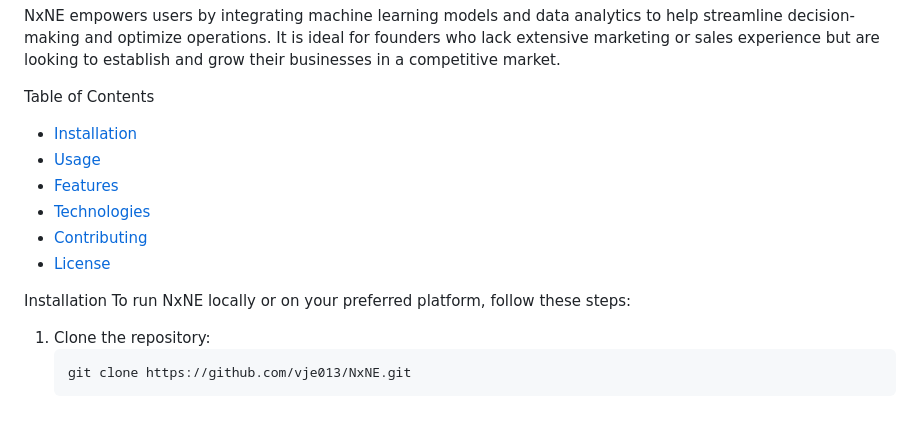
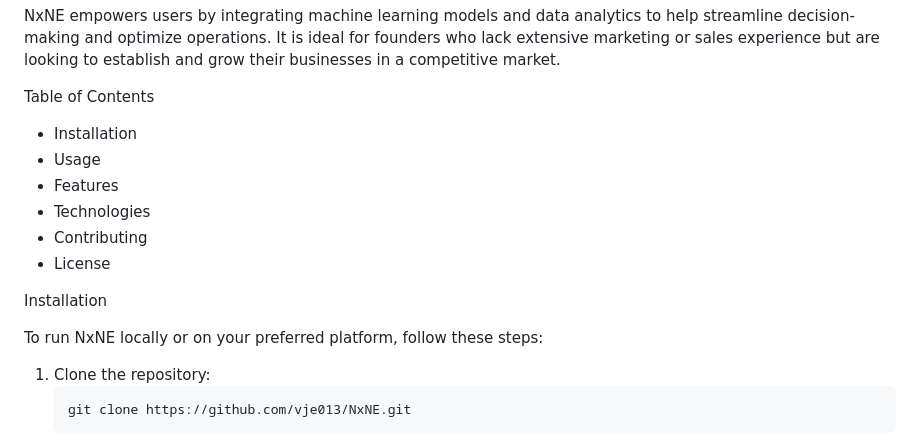
Before and after one commit to vje013/NxNE, a Markdown page: README.md, the part around the change printed below. Drawn GitHub-style; blank space fills up the shorter version.

```diff
--- a/README.md
+++ b/README.md
@@ -5,14 +5,16 @@ North by NorthEast (NxNE) is a powerful AI-powered platform designed to assist e
 NxNE empowers users by integrating machine learning models and data analytics to help streamline decision-making and optimize operations. It is ideal for founders who lack extensive marketing or sales experience but are looking to establish and grow their businesses in a competitive market.
 
  Table of Contents
-- [Installation](installation)
-- [Usage](usage)
-- [Features](features)
-- [Technologies](technologies)
-- [Contributing](contributing)
-- [License](license)
+- Installation
+- Usage
+- Features
+- Technologies
+- Contributing
+- License
 
  Installation
+
+
 To run NxNE locally or on your preferred platform, follow these steps:
 
 1. Clone the repository:
```
Also changed, not shown: other parts of README.md (+4 -0 lines).
